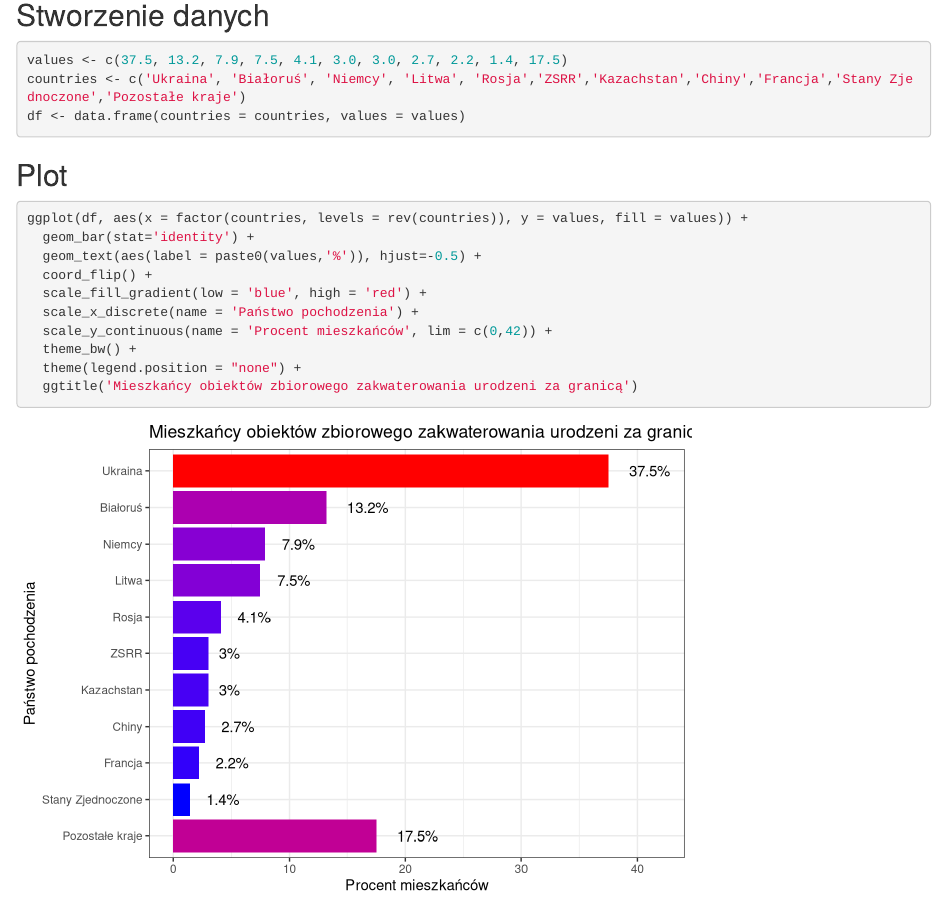
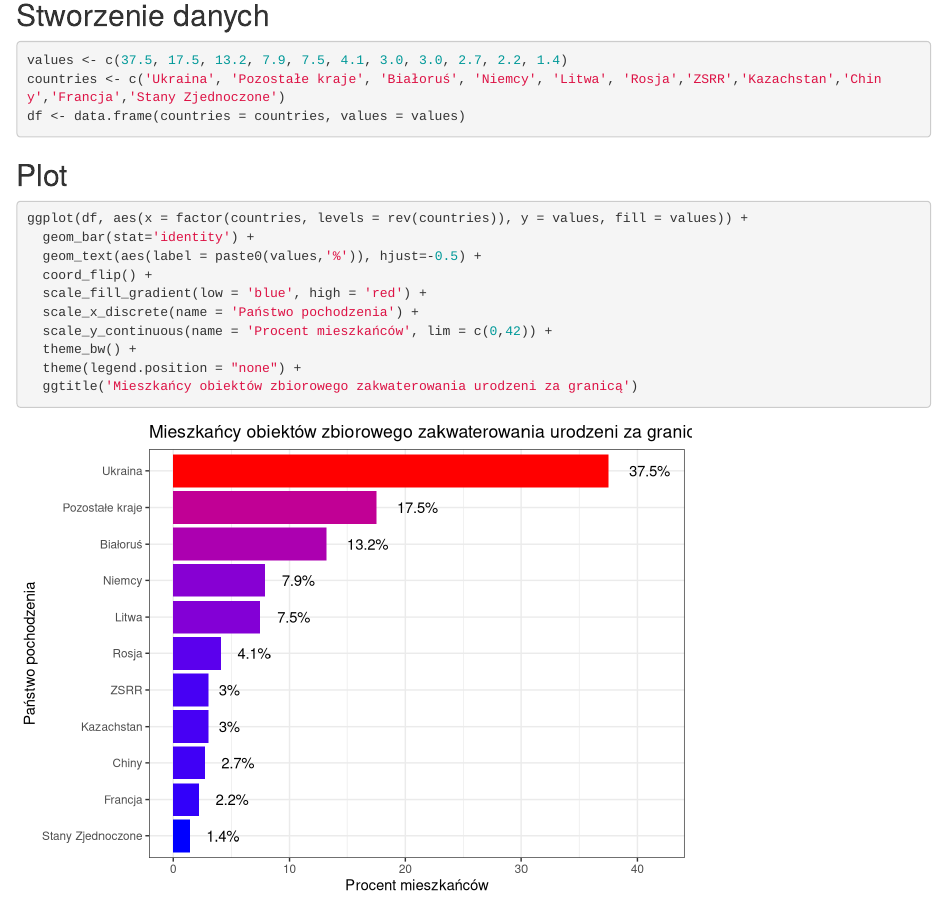
Before and after one commit to mini-pw/WizualizacjaDanych2018, an R Markdown document (Wyjsciowki/W3/gr2/MuszyńskiRafał/exit.Rmd): the page in a window 1100 px wide, from 760 px down. Rendered offline with R 4.5, knitr and Pandoc, with nearby package versions.

Commit message:
wyjsciówka3 - poprawiona

````diff
--- a/Wyjsciowki/W3/gr2/MuszyńskiRafał/exit.Rmd
+++ b/Wyjsciowki/W3/gr2/MuszyńskiRafał/exit.Rmd
@@ -26,8 +26,8 @@ library(dplyr)
 ## Stworzenie danych
 
 ```{r }
-values <- c(37.5, 13.2, 7.9, 7.5, 4.1, 3.0, 3.0, 2.7, 2.2, 1.4, 17.5)
-countries <- c('Ukraina', 'Białoruś', 'Niemcy', 'Litwa', 'Rosja','ZSRR','Kazachstan','Chiny','Francja','Stany Zjednoczone','Pozostałe kraje')
+values <- c(37.5, 17.5, 13.2, 7.9, 7.5, 4.1, 3.0, 3.0, 2.7, 2.2, 1.4)
+countries <- c('Ukraina', 'Pozostałe kraje', 'Białoruś', 'Niemcy', 'Litwa', 'Rosja','ZSRR','Kazachstan','Chiny','Francja','Stany Zjednoczone')
 df <- data.frame(countries = countries, values = values)
 ```
 
````
Also changed, not shown: 1 other file.
